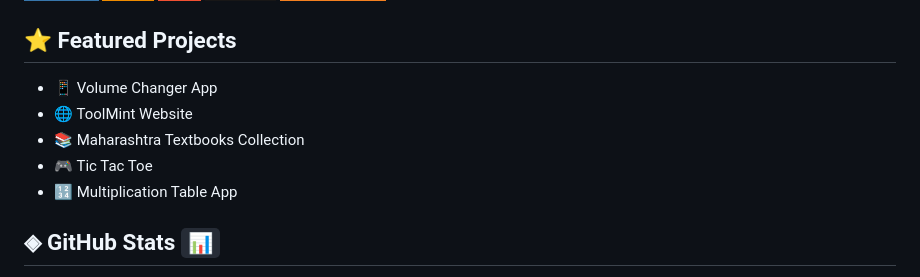
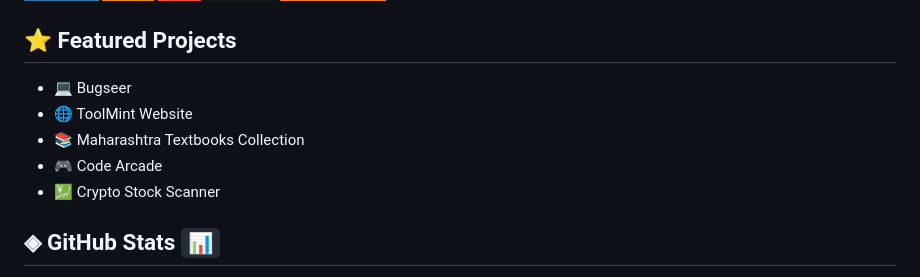
Before and after one commit to rishibanota/rishibanota, a Markdown page: README.md, the part around the change. Rendered like a GitHub page; badges without logos.

Commit message:
Update featured projects in README.md

```diff
--- a/README.md
+++ b/README.md
@@ -32,11 +32,11 @@
 
 ## ⭐ Featured Projects
 
-- 📱 Volume Changer App
+- 💻 Bugseer
 - 🌐 ToolMint Website
 - 📚 Maharashtra Textbooks Collection
-- 🎮 Tic Tac Toe
-- 🔢 Multiplication Table App
+- 🎮 Code Arcade
+- 💹 Crypto Stock Scanner
 
 ## ◈ GitHub Stats `📊`
 
```
